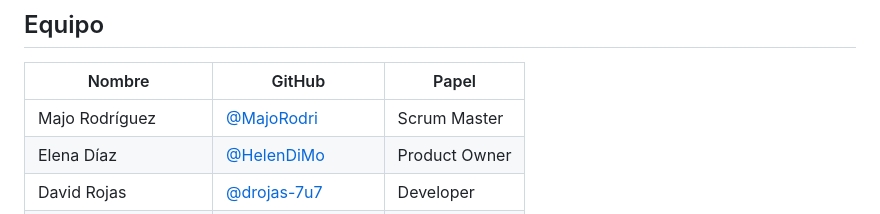
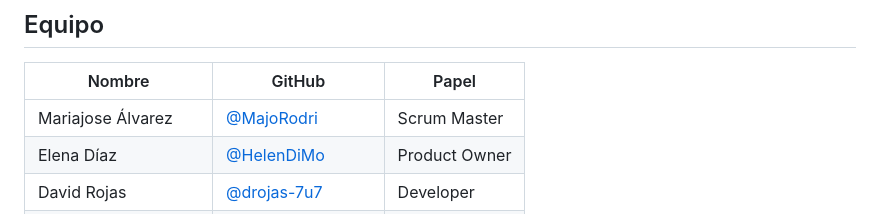
Before and after one commit to MajoRodri/TertulIA, a Markdown page: README.md, the part around one of its changes. Rendered like a GitHub page.

Commit message:
fix(readme)change my name

```diff
--- a/README.md
+++ b/README.md
@@ -390,7 +394,7 @@ Abre `http://localhost:8000` en el navegador.
 
 | Nombre | GitHub | Papel |
 | --- | --- | --- |
-| Majo Rodríguez | [@MajoRodri](https://github.com/MajoRodri) | Scrum Master |
+| Mariajose Álvarez | [@MajoRodri](https://github.com/MajoRodri) | Scrum Master |
 | Elena Díaz | [@HelenDiMo](https://github.com/HelenDiMo) | Product Owner |
 | David Rojas | [@drojas-7u7](https://github.com/drojas-7u7) | Developer |
 | María Isabel Durango | [@MariaIsaDurango](https://github.com/MariaIsaDurango) | Developer |
```
Also changed, not shown: other parts of README.md (+4 -0 lines).
